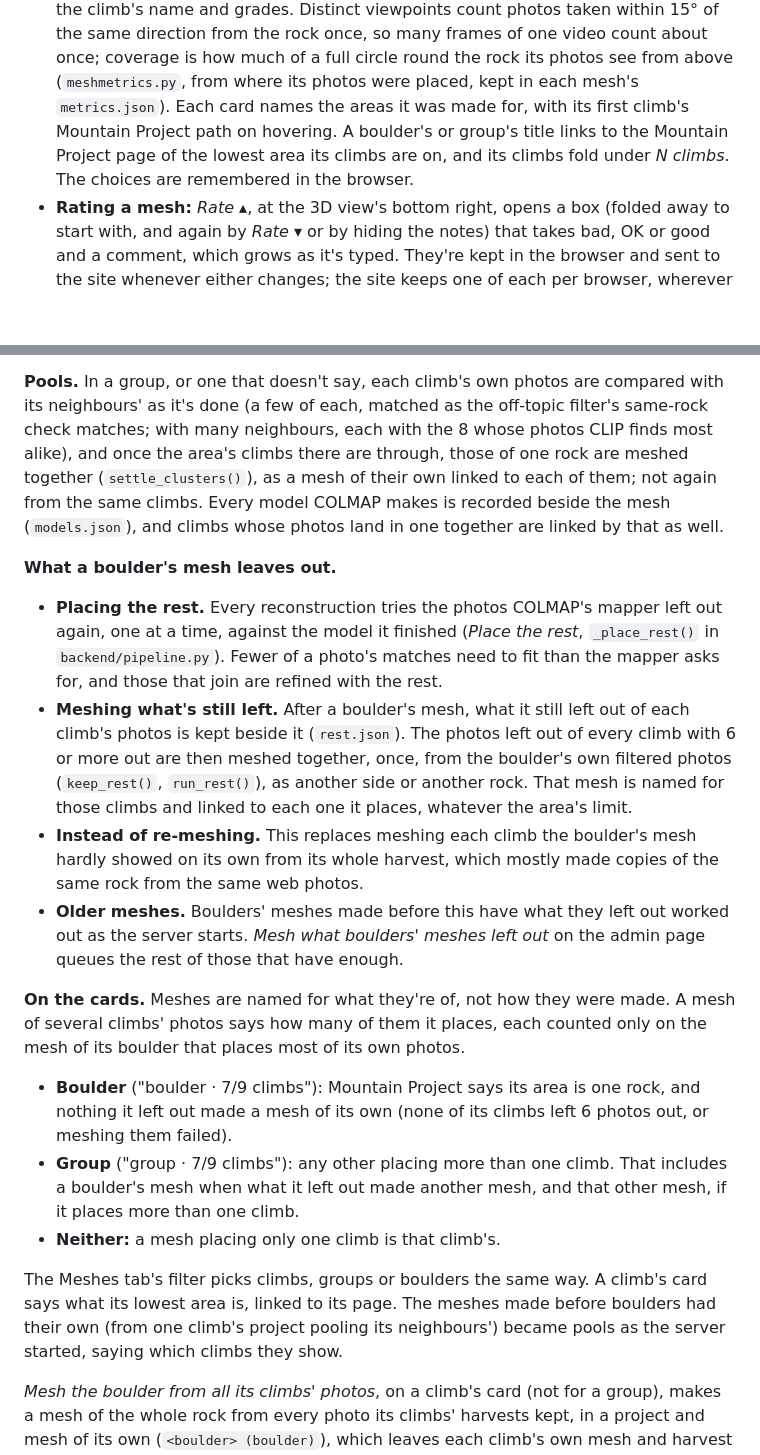
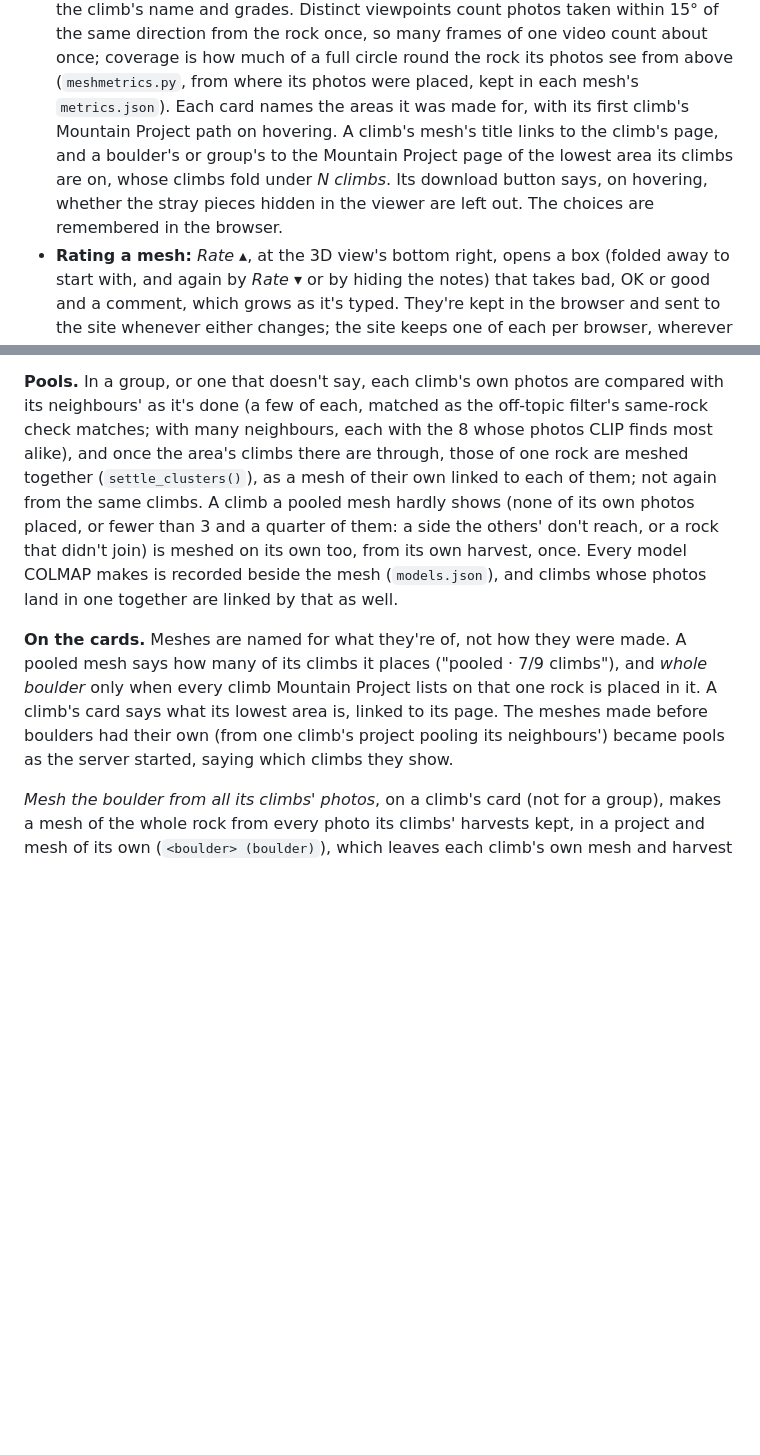
Before and after one commit to tom-f-oconnell/bouldermesh, a Markdown page: README.md, 2 parts joined by grey strips. Drawn GitHub-style; blank space fills up the shorter version.

Commit message:
README.md: back to what the code committed does, keeping the mesh cards' links and download; e358cfd took in another session's uncommitted notes on placing and meshing what boulders' meshes leave out, whose code isn't committed yet (they're still in its working copy)
Co-Authored-By: Claude Opus 5.5 <noreply@anthropic.com>
Claude-Session: https://claude.ai/code/session_01KkvQgwBn3veB2TnwVmKDnQ

```diff
--- a/README.md
+++ b/README.md
@@ -97,9 +97,10 @@ area_path, boulder_name, description/location/protection, images[], videos[], cr
   within 15° of the same direction from the rock once, so many frames of one video count about once;
   coverage is how much of a full circle round the rock its photos see from above (`meshmetrics.py`,
   from where its photos were placed, kept in each mesh's `metrics.json`). Each card names the areas
-  it was made for, with its first climb's Mountain Project path on hovering. A boulder's or group's
-  title links to the Mountain Project page of the lowest area its climbs are on, and its climbs fold
-  under *N climbs*. The choices are
+  it was made for, with its first climb's Mountain Project path on hovering. A climb's mesh's title
+  links to the climb's page, and a boulder's or group's to the Mountain Project page of the lowest area
+  its climbs are on, whose climbs fold under *N climbs*. Its download button says, on hovering, whether
+  the stray pieces hidden in the viewer are left out. The choices are
   remembered in the browser.
 * **Rating a mesh:** *Rate ▴*, at the 3D view's bottom right, opens a box (folded away to start with, and again by
   *Rate ▾* or by hiding the notes) that takes bad, OK or good and a comment, which grows as it's typed. They're kept in the browser and sent to the site whenever either changes; the site keeps one of each per
@@ -267,34 +268,16 @@ those harvested for it as one before its page was read are meshed on their own t
 **Pools.** In a group, or one that doesn't say, each climb's own photos are compared with its neighbours' as it's
 done (a few of each, matched as the off-topic filter's same-rock check matches; with many neighbours, each with the 8
 whose photos CLIP finds most alike), and once the area's climbs there are through, those of one rock are meshed together
-(`settle_clusters()`), as a mesh of their own linked to each of them; not again from the same climbs. Every model COLMAP
-makes is recorded beside the mesh (`models.json`), and climbs whose photos land in one together are linked by that as
-well.
+(`settle_clusters()`), as a mesh of their own linked to each of them; not again from the same climbs. A climb a pooled
+mesh hardly shows (none of its own photos placed, or fewer than 3 and a quarter of them: a side the others' don't reach,
+or a rock that didn't join) is meshed on its own too, from its own harvest, once. Every model COLMAP makes is recorded
+beside the mesh (`models.json`), and climbs whose photos land in one together are linked by that as well.
 
-**What a boulder's mesh leaves out.**
-- **Placing the rest.** Every reconstruction tries the photos COLMAP's mapper left out again, one at a time, against the
-  model it finished (*Place the rest*, `_place_rest()` in `backend/pipeline.py`). Fewer of a photo's matches need to fit
-  than the mapper asks for, and those that join are refined with the rest.
-- **Meshing what's still left.** After a boulder's mesh, what it still left out of each climb's photos is kept beside it
-  (`rest.json`). The photos left out of every climb with 6 or more out are then meshed together, once, from the
-  boulder's own filtered photos (`keep_rest()`, `run_rest()`), as another side or another rock. That mesh is named for
-  those climbs and linked to each one it places, whatever the area's limit.
-- **Instead of re-meshing.** This replaces meshing each climb the boulder's mesh hardly showed on its own from its whole
-  harvest, which mostly made copies of the same rock from the same web photos.
-- **Older meshes.** Boulders' meshes made before this have what they left out worked out as the server starts.
-  *Mesh what boulders' meshes left out* on the admin page queues the rest of those that have enough.
-
-**On the cards.** Meshes are named for what they're of, not how they were made. A mesh of several climbs' photos says how
-many of them it places, each counted only on the mesh of its boulder that places most of its own photos.
-- **Boulder** ("boulder · 7/9 climbs"): Mountain Project says its area is one rock, and nothing it left out made a mesh
-  of its own (none of its climbs left 6 photos out, or meshing them failed).
-- **Group** ("group · 7/9 climbs"): any other placing more than one climb. That includes a boulder's mesh when what it
-  left out made another mesh, and that other mesh, if it places more than one climb.
-- **Neither:** a mesh placing only one climb is that climb's.
-
-The Meshes tab's filter picks climbs, groups or boulders the same way. A climb's card says what its lowest area is,
-linked to its page. The meshes made before boulders had their own (from one climb's project pooling its neighbours')
-became pools as the server started, saying which climbs they show.
+**On the cards.** Meshes are named for what they're of, not how they were made. A pooled mesh says how many of its
+climbs it places ("pooled · 7/9 climbs"), and *whole boulder* only when every climb Mountain Project lists on that one rock
+is placed in it. A climb's card says what its lowest area is, linked to its page. The meshes made before boulders had
+their own (from one climb's project pooling its neighbours') became pools as the server started, saying which climbs
+they show.
 
 *Mesh the boulder from all its climbs' photos*, on a climb's card (not for a group), makes a mesh of the whole rock from
 every photo its climbs' harvests kept, in a project and mesh of its own (`<boulder> (boulder)`), which
```
